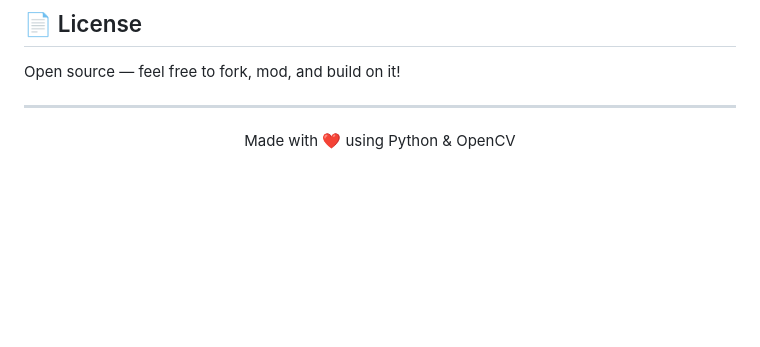
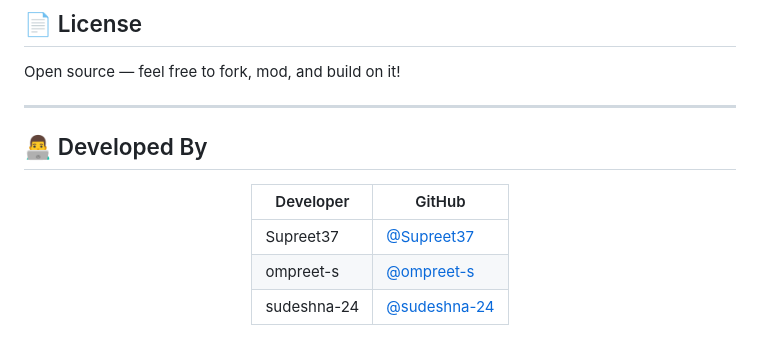
Before and after one commit to ompreet-s/moba-arena, a Markdown page: README.md, the part around the change. Rendered like a GitHub page; blank space fills up the shorter version.

```diff
--- a/README.md
+++ b/README.md
@@ -156,4 +156,12 @@ Open source — feel free to fork, mod, and build on it!
 
 ---
 
-<p align="center">Made with ❤️ using Python & OpenCV</p>
+## 👨‍💻 Developed By
+
+<div align="center">
+
+| Developer | GitHub |
+|---|---|
+| Supreet37 | [@Supreet37](https://github.com/Supreet37) |
+| ompreet-s | [@ompreet-s](https://github.com/ompreet-s) |
+| sudeshna-24 | [@sudeshna-24](https://github.com/sudeshna-24) |
```
